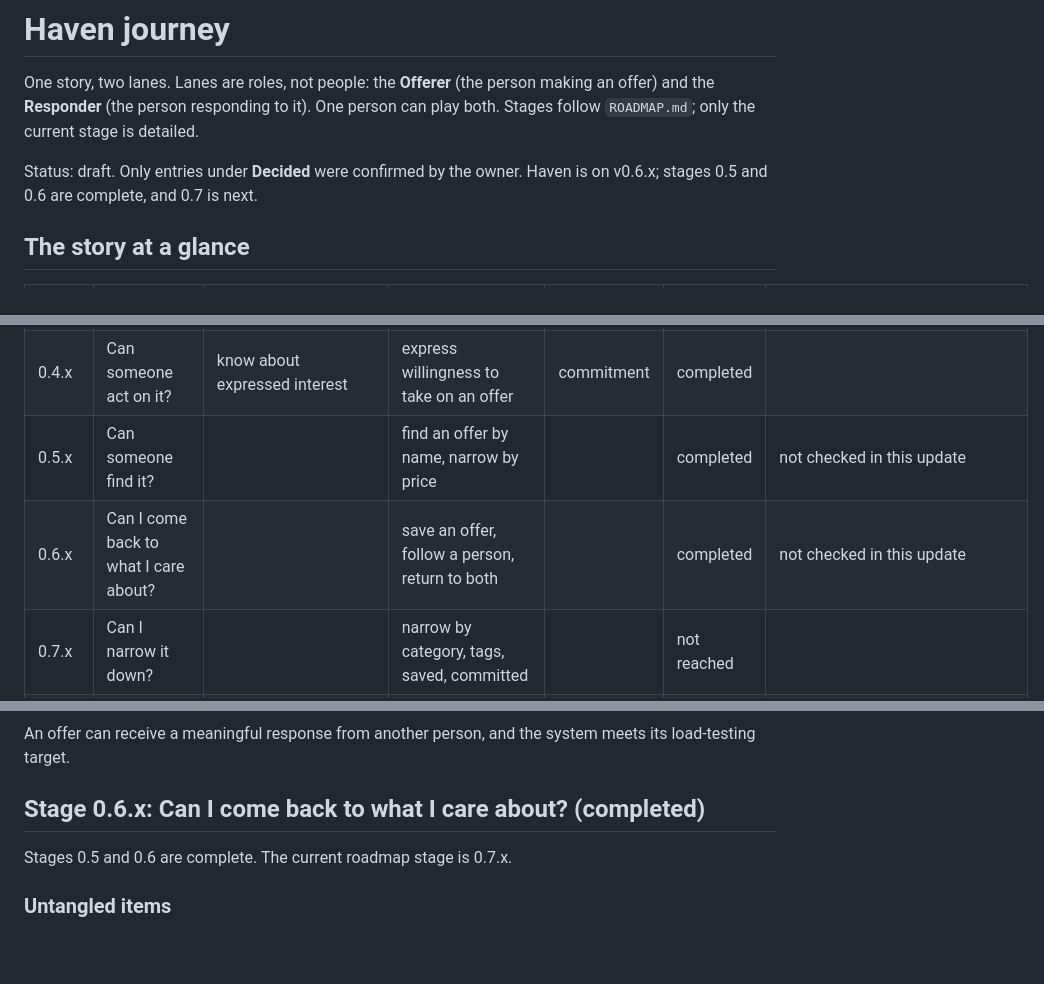
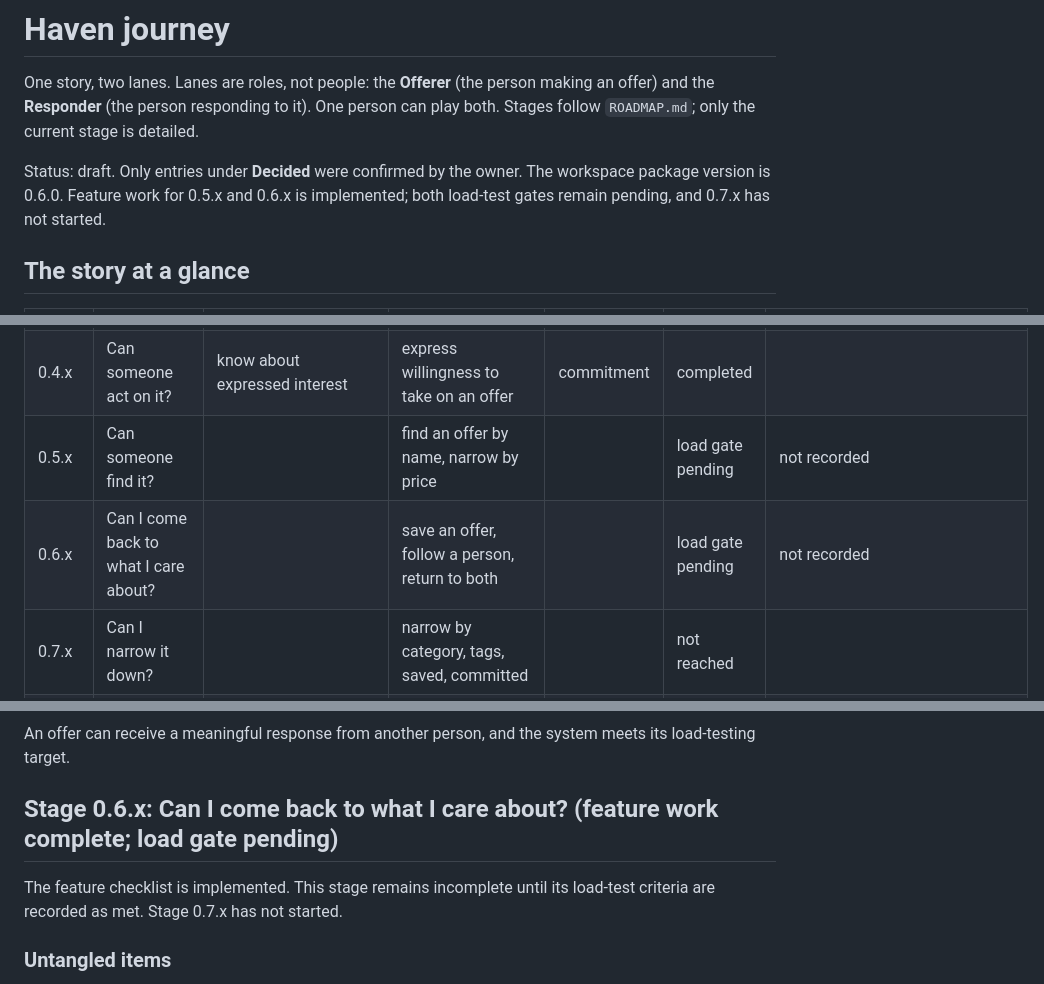
Before and after one commit to Phastboy/haven, a Markdown page: docs/JOURNEY.md, 3 parts joined by grey strips. Drawn GitHub-style; blank space fills up the shorter version.

```diff
--- a/docs/JOURNEY.md
+++ b/docs/JOURNEY.md
@@ -2,7 +2,7 @@
 
 One story, two lanes. Lanes are roles, not people: the **Offerer** (the person making an offer) and the **Responder** (the person responding to it). One person can play both. Stages follow `ROADMAP.md`; only the current stage is detailed.
 
-Status: draft. Only entries under **Decided** were confirmed by the owner. Haven is on v0.6.x; stages 0.5 and 0.6 are complete, and 0.7 is next.
+Status: draft. Only entries under **Decided** were confirmed by the owner. The workspace package version is 0.6.0. Feature work for 0.5.x and 0.6.x is implemented; both load-test gates remain pending, and 0.7.x has not started.
 
 ## The story at a glance
 
@@ -12,8 +12,8 @@ Status: draft. Only entries under **Decided** were confirmed by the owner. Haven
 | 0.2.x | Can someone see it? | offer becomes public on create (generates slug); manage own via `/offers/manage/{id}` | see available offers (public feed), see another person's offer (`/offers/{slug}`) | an offer becomes visible to others | completed | met ≥ 1,200 iters/s host direct |
 | 0.3.x | Can I know who is behind an offer? | has profile, edits profile; profile shell wraps identity overview, offers management, and account | sees who made an offer, visits public profile, sees maker's offers | knowing who is behind an offer | completed | met target; keyset pagination |
 | 0.4.x | Can someone act on it? | know about expressed interest | express willingness to take on an offer | commitment | completed | |
-| 0.5.x | Can someone find it? | | find an offer by name, narrow by price | | completed | not checked in this update |
-| 0.6.x | Can I come back to what I care about? | | save an offer, follow a person, return to both | | completed | not checked in this update |
+| 0.5.x | Can someone find it? | | find an offer by name, narrow by price | | load gate pending | not recorded |
+| 0.6.x | Can I come back to what I care about? | | save an offer, follow a person, return to both | | load gate pending | not recorded |
 | 0.7.x | Can I narrow it down? | | narrow by category, tags, saved, committed | | not reached | |
 | 0.8.x to 0.9.x | TBD | | | | not reached | |
 | 1.0.x | Can two people close an offer? | | | agreement, closing | not reached | |
@@ -82,9 +82,9 @@ sequenceDiagram
 ### Done when (from the roadmap)
 An offer can receive a meaningful response from another person, and the system meets its load-testing target.
 
-## Stage 0.6.x: Can I come back to what I care about? (completed)
+## Stage 0.6.x: Can I come back to what I care about? (feature work complete; load gate pending)
 
-Stages 0.5 and 0.6 are complete. The current roadmap stage is 0.7.x.
+The feature checklist is implemented. This stage remains incomplete until its load-test criteria are recorded as met. Stage 0.7.x has not started.
 
 ### Untangled items
 
```
Also changed, not shown: other parts of docs/JOURNEY.md (+1 -1 lines), ROADMAP.md (+7 -3 lines).
